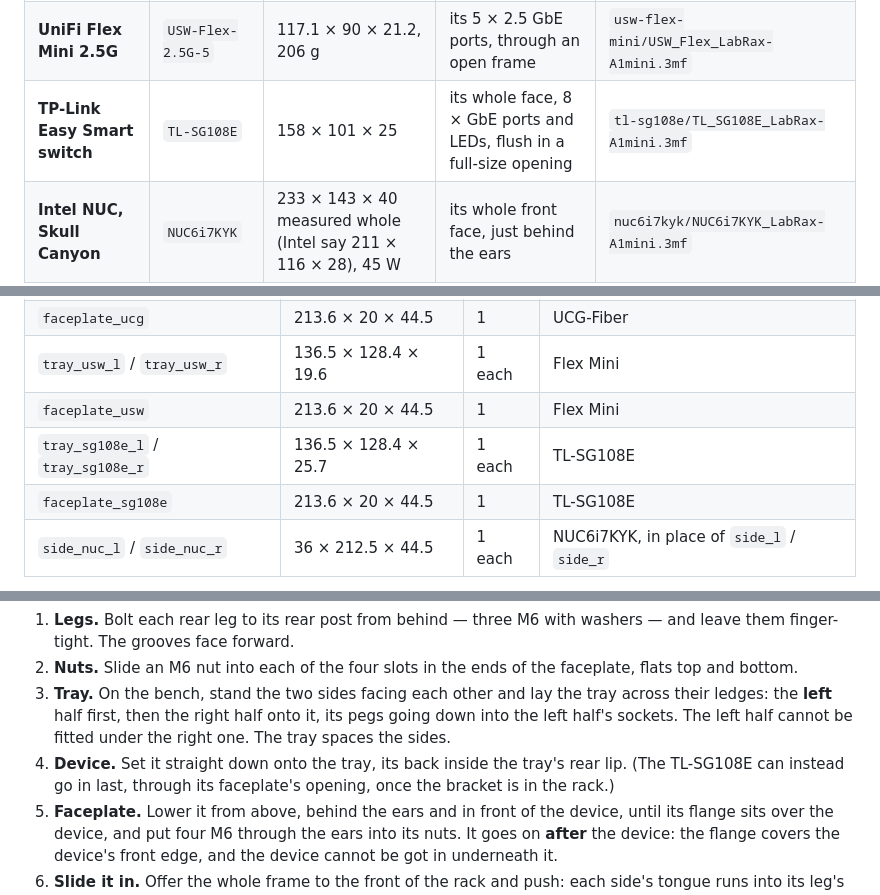
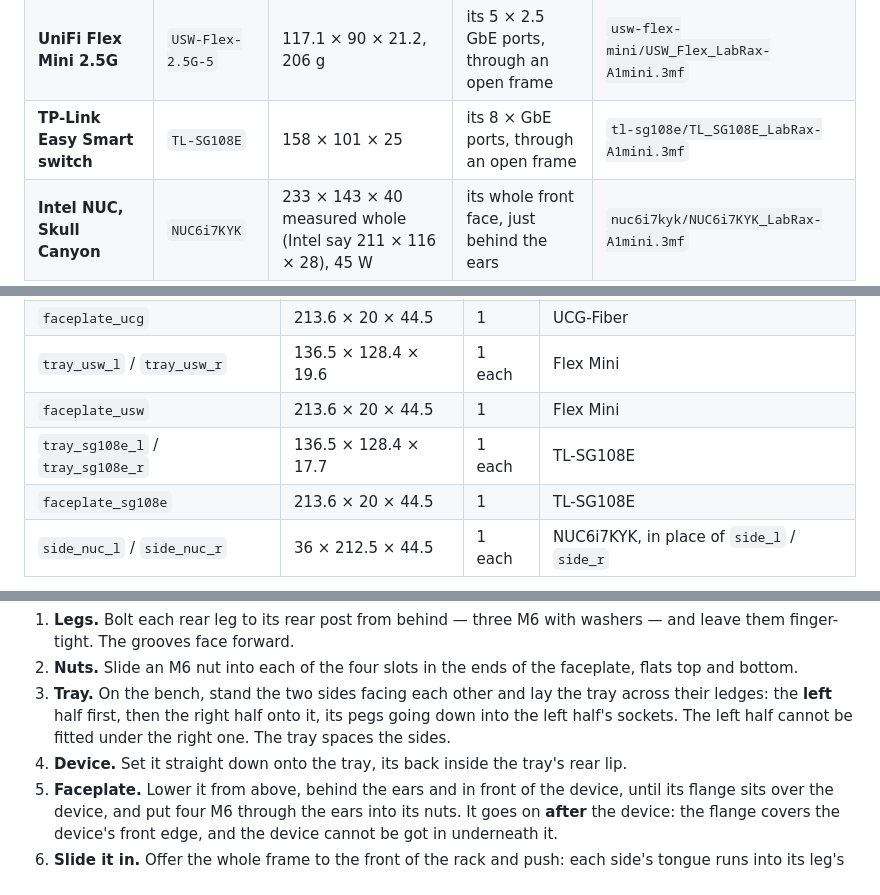
Before and after one commit to vvyroubal/LabRax-components, a Markdown page: README.md, 3 parts joined by grey strips. GitHub-like rendering.

```diff
--- a/README.md
+++ b/README.md
@@ -41,7 +41,7 @@ two small test pieces tell you whether the sliding joint fits on your printer.
 |---|---|---|---|---|
 | **UniFi Cloud Gateway Fiber** | `UCG-Fiber` | 212.8 × 127.6 × 30, 734 g | its 0.96" display, through an oval window | `ucg-fiber/UCG_Fiber_LabRax-A1mini.3mf` |
 | **UniFi Flex Mini 2.5G** | `USW-Flex-2.5G-5` | 117.1 × 90 × 21.2, 206 g | its 5 × 2.5 GbE ports, through an open frame | `usw-flex-mini/USW_Flex_LabRax-A1mini.3mf` |
-| **TP-Link Easy Smart switch** | `TL-SG108E` | 158 × 101 × 25 | its whole face, 8 × GbE ports and LEDs, flush in a full-size opening | `tl-sg108e/TL_SG108E_LabRax-A1mini.3mf` |
+| **TP-Link Easy Smart switch** | `TL-SG108E` | 158 × 101 × 25 | its 8 × GbE ports, through an open frame | `tl-sg108e/TL_SG108E_LabRax-A1mini.3mf` |
 | **Intel NUC, Skull Canyon** | `NUC6i7KYK` | 233 × 143 × 40 measured whole (Intel say 211 × 116 × 28), 45 W | its whole front face, just behind the ears | `nuc6i7kyk/NUC6i7KYK_LabRax-A1mini.3mf` |
 
 ![the gateway](ucg-fiber/images/assembly-ucg-front.png)
@@ -95,7 +94,7 @@ its own pair of sides and the shared rear legs, and no tray or faceplate.
 | `faceplate_ucg` | 213.6 × 20 × 44.5 | 1 | UCG-Fiber |
 | `tray_usw_l` / `tray_usw_r` | 136.5 × 128.4 × 19.6 | 1 each | Flex Mini |
 | `faceplate_usw` | 213.6 × 20 × 44.5 | 1 | Flex Mini |
-| `tray_sg108e_l` / `tray_sg108e_r` | 136.5 × 128.4 × 25.7 | 1 each | TL-SG108E |
+| `tray_sg108e_l` / `tray_sg108e_r` | 136.5 × 128.4 × 17.7 | 1 each | TL-SG108E |
 | `faceplate_sg108e` | 213.6 × 20 × 44.5 | 1 | TL-SG108E |
 | `side_nuc_l` / `side_nuc_r` | 36 × 212.5 × 44.5 | 1 each | NUC6i7KYK, in place of `side_l` / `side_r` |
 
@@ -226,8 +224,7 @@ No screw has to be reached from inside the rack.
    onto it, its pegs going down into the left half's sockets. The left half
    cannot be fitted under the right one. The tray spaces the sides.
 4. **Device.** Set it straight down onto the tray, its back inside the tray's
-   rear lip. (The TL-SG108E can instead go in last, through its faceplate's
-   opening, once the bracket is in the rack.)
+   rear lip.
 5. **Faceplate.** Lower it from above, behind the ears and in front of the
    device, until its flange sits over the device, and put four M6 through the
    ears into its nuts. It goes on **after** the device: the flange covers the
```
Also changed, not shown: other parts of README.md (+10 -24 lines), docs/bom.md (+2 -2 lines), tl-sg108e/docs/MAKERWORLD.md (+3 -4 lines), tl-sg108e/images/assembly-sg108e-front.png, tl-sg108e/images/assembly-sg108e-iso.png, tl-sg108e/images/assembly-sg108e-top.png, 11 other files.
